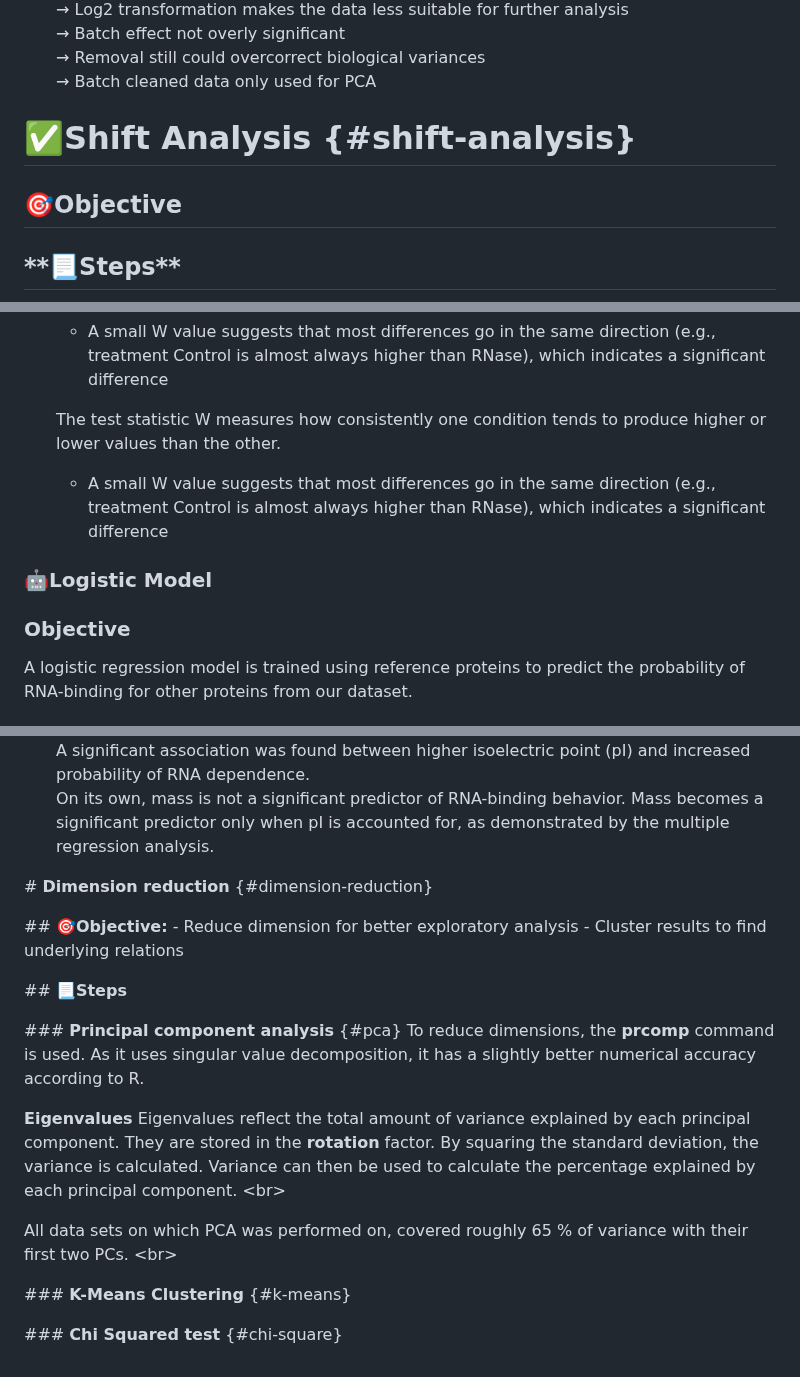
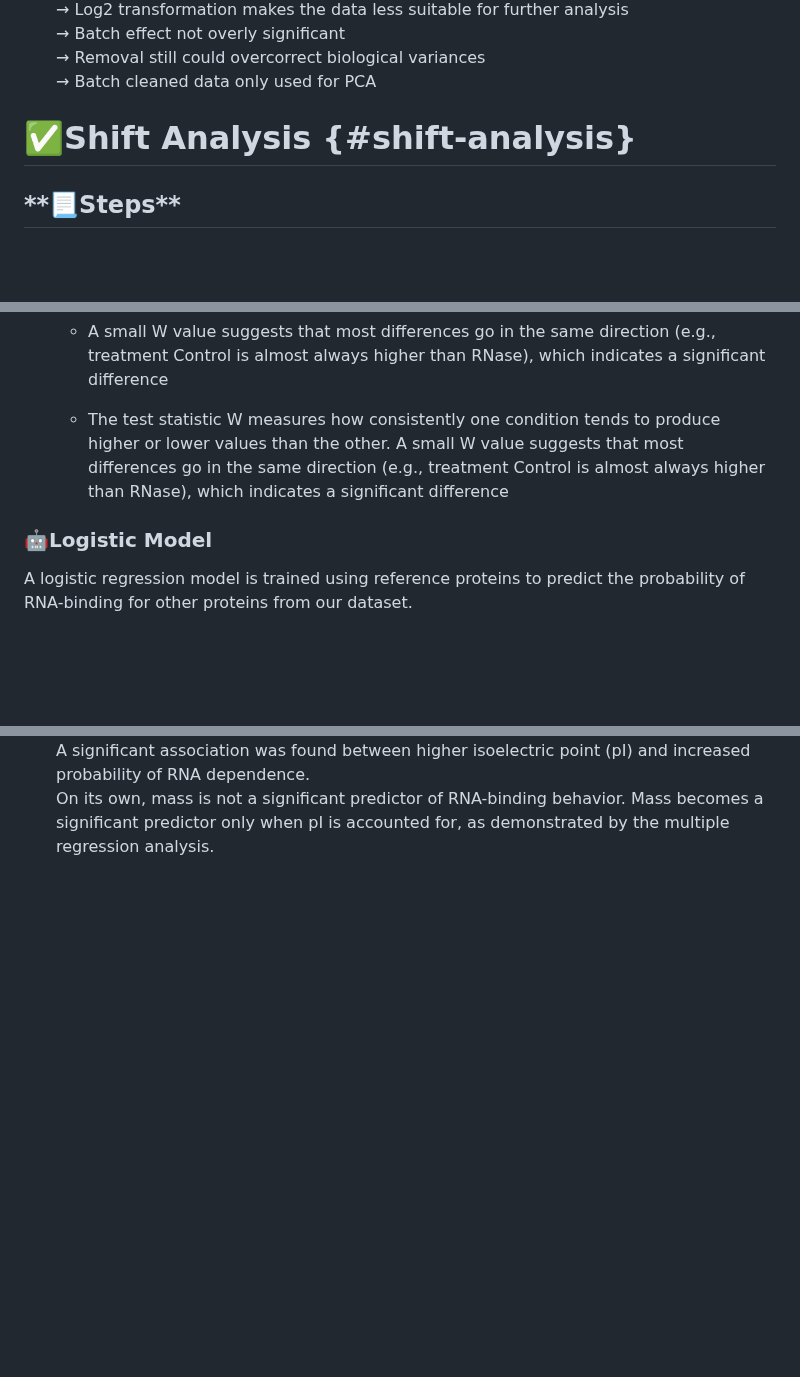
Before and after one commit to MichelaPozzi/2025-topic-03-group-04, a Markdown page: README.md, 3 parts joined by grey strips. GitHub-like rendering; blank space fills up the shorter version.

````diff
--- a/README.md
+++ b/README.md
@@ -248,8 +248,6 @@ They can influence further observations, analysis, and interpretation\
 
 # **✅Shift Analysis** {#shift-analysis}
 
-## **🎯Objective**
-
 ## ️**📃Steps**
 
 ``` mermaid
@@ -308,12 +306,10 @@ The test evaluates whether the distribution of paired differences is symmetric a
     -   A small W value suggests that most differences go in the same direction (e.g., treatment
         Control is almost always higher than RNase), which indicates a significant difference
 
-    The test statistic W measures how consistently one condition tends to produce higher or lower values than the other.
-    -  A small W value suggests that most differences go in the same direction (e.g., treatment Control is almost always higher than RNase), which indicates a significant difference
+    -   The test statistic W measures how consistently one condition tends to produce higher or lower values than the other.
+        A small W value suggests that most differences go in the same direction (e.g., treatment Control is almost always higher than RNase), which indicates a significant difference
 
 ### **🤖Logistic Model**
-
-### Objective
 
 A logistic regression model is trained using reference proteins to predict the probability of
 RNA-binding for other proteins from our dataset.
@@ -484,25 +478,3 @@ flowchart LR
     On its own, mass is not a significant predictor of RNA-binding behavior. Mass becomes a
     significant predictor only when pI is accounted for, as demonstrated by the multiple regression
     analysis.
-
-\# **Dimension reduction** {#dimension-reduction}
-
-\## **🎯Objective:** - Reduce dimension for better exploratory analysis - Cluster results to find
-underlying relations
-
-\## **📃Steps**
-
-\### **Principal component analysis** {#pca} To reduce dimensions, the **prcomp** command is used.
-As it uses singular value decomposition, it has a slightly better numerical accuracy according to R.
-
-**Eigenvalues** Eigenvalues reflect the total amount of variance explained by each principal
-component. They are stored in the **rotation** factor. By squaring the standard deviation, the
-variance is calculated. Variance can then be used to calculate the percentage explained by each
-principal component. \<br\>
-
-All data sets on which PCA was performed on, covered roughly 65 % of variance with their first two
-PCs. \<br\>
-
-\### **K-Means Clustering** {#k-means}
-
-\### **Chi Squared test** {#chi-square}
````
Also changed, not shown: other parts of README.md (+0 -2 lines).
